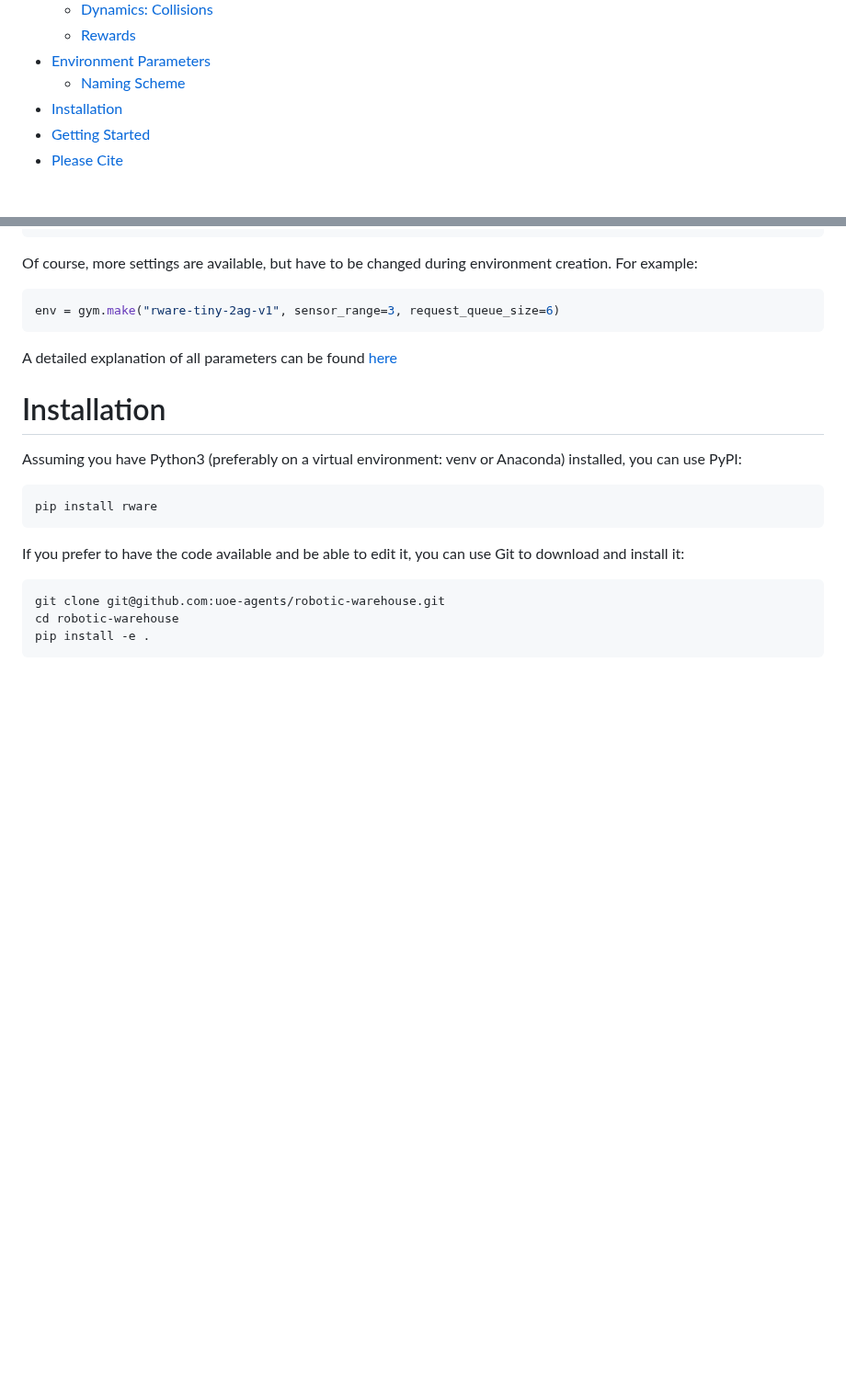
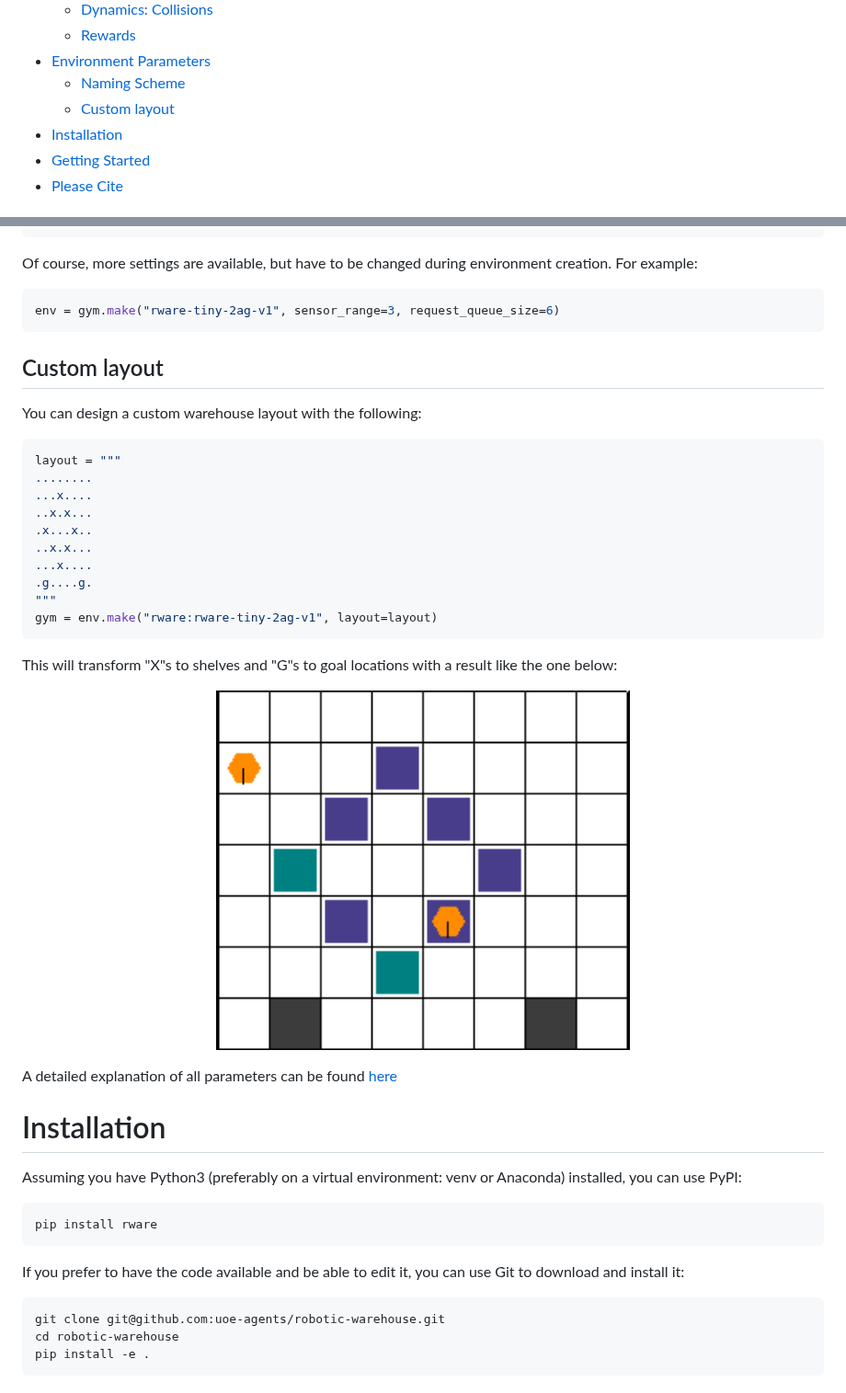
Before and after one commit to semitable/robotic-warehouse, a Markdown page: README.md, 2 parts joined by grey strips. Shown at 92% size. GitHub-like rendering; pictures changed too: docs/img/rware_round.png (added); blank space fills up the shorter version.

Commit message:
Docs: explanation for custom layout option

````diff
--- a/README.md
+++ b/README.md
@@ -16,6 +16,7 @@
   - [Rewards](#rewards)
 - [Environment Parameters](#environment-parameters)
   - [Naming Scheme](#naming-scheme)
+  - [Custom layout](#custom-layout)
 - [Installation](#installation)
 - [Getting Started](#getting-started)
 - [Please Cite](#please-cite)
@@ -89,6 +90,27 @@ Of course, more settings are available, but have to be changed during environmen
 ```python
 env = gym.make("rware-tiny-2ag-v1", sensor_range=3, request_queue_size=6)
 ```
+
+## Custom layout
+You can design a custom warehouse layout with the following:
+```python
+layout = """
+........
+...x....
+..x.x...
+.x...x..
+..x.x...
+...x....
+.g....g.
+"""
+gym = env.make("rware:rware-tiny-2ag-v1", layout=layout)
+```
+This will transform "X"s to shelves and "G"s to goal locations with a result like the one below:
+<p align="center">
+ <img width="450px" src="docs/img/rware_round.png" align="center" alt="Multi-Robot Warehouse (RWARE) illustration" />
+</p>
+
+
 
 A detailed explanation of all parameters can be found [here](https://github.com/semitable/robotic-warehouse/blob/4307b1fe3afa26de4ca4003fd04ab1319879832a/robotic_warehouse/warehouse.py#L132)
 
````
